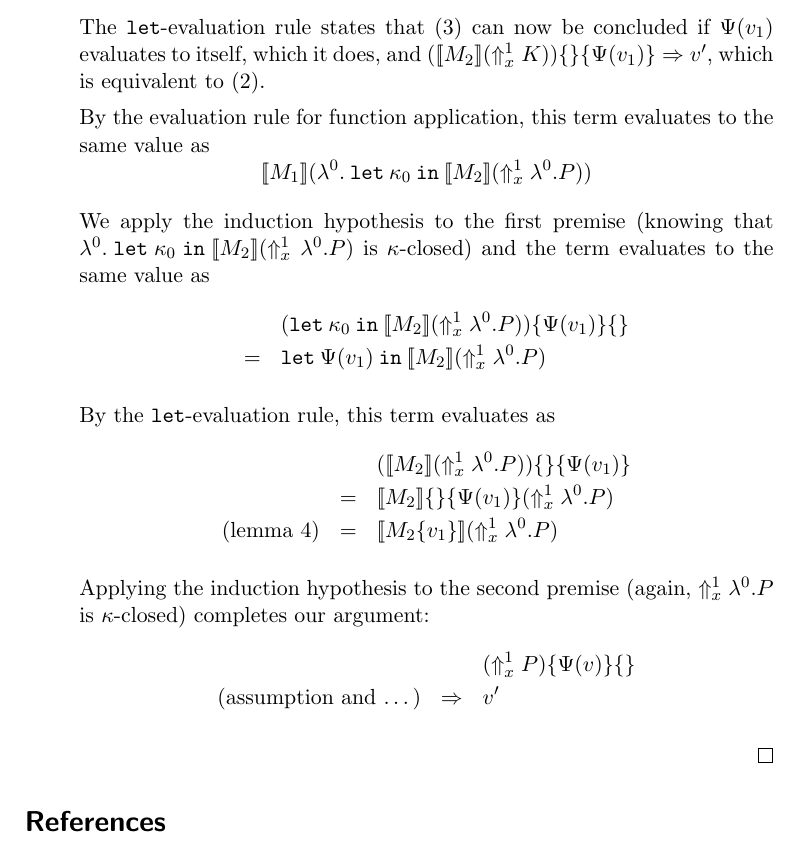
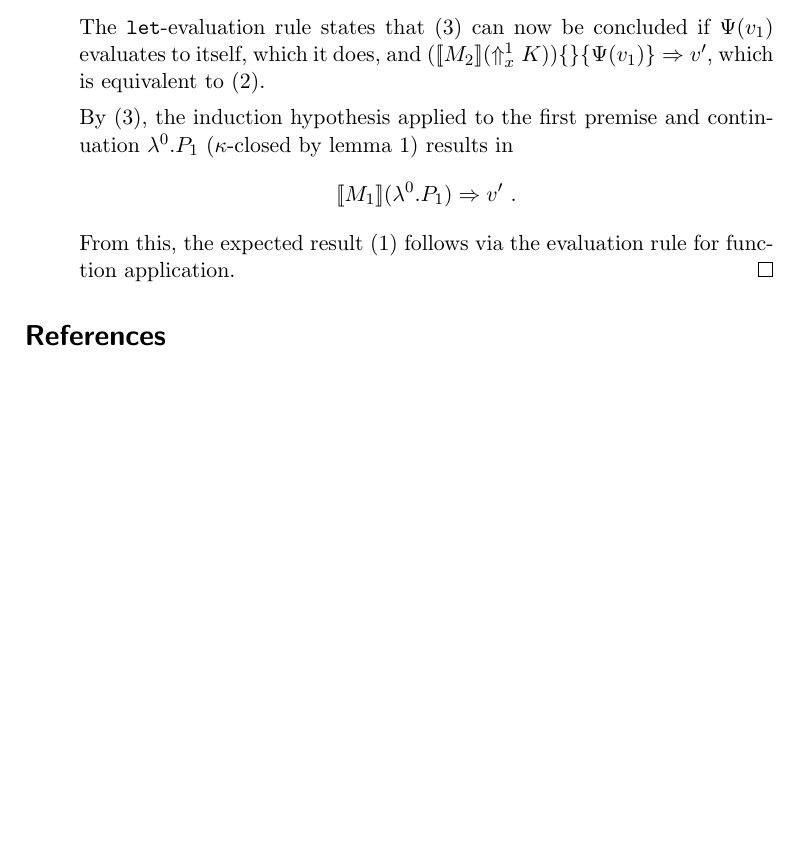
Before and after one commit to martijnvermaat/documents, a LaTeX paper (vu/bachelor-project/bachelor-project.tex): part of page 12 of 13, cut so that both start at the same text, the shorter picture padded with empty space. Compiled offline with pdfLaTeX.

Commit message:
Completed main proof for let case.

```diff
--- a/vu/bachelor-project/bachelor-project.tex
+++ b/vu/bachelor-project/bachelor-project.tex
@@ -802,42 +802,14 @@ $\Psi(v_{1})$ evaluates to itself, which it does, and
 $([\![M_{2}]\!](\Uparrow_{x}^{1} K))\{\}\{\Psi(v_{1})\} \Rightarrow v'$, which is
 equivalent to (\ref{eq:letsecondprem}).
 
-
-% TODO: continue
-
-
-By the evaluation rule for function application, this term evaluates to the same value as
-\begin{displaymath}
-[\![M_{1}]\!](\lambda^{0}. \: \kw{let} \: \kappa_{0} \: \kw{in} \: [\![M_{2}]\!](\Uparrow_{x}^{1} \lambda^{0}.P))
-\end{displaymath}
-
-We apply the induction hypothesis to the first premise (knowing that $\lambda^{0}. \: \kw{let} \: \kappa_{0} \: \kw{in} \: [\![M_{2}]\!](\Uparrow_{x}^{1} \lambda^{0}.P)$
-is $\kappa$-closed) and the term evaluates to the same value as
-\begin{eqnarray*}
- &   & (\kw{let} \: \kappa_{0} \: \kw{in} \: [\![M_{2}]\!](\Uparrow_{x}^{1} \lambda^{0}.P))\{\Psi(v_{1})\}\{\} \\
- & = & \kw{let} \: \Psi(v_{1}) \: \kw{in} \: [\![M_{2}]\!](\Uparrow_{x}^{1} \lambda^{0}.P)
-\end{eqnarray*}
-
-By the $\kw{let}$-evaluation rule, this term evaluates as
-\begin{eqnarray*}
-                 &   & ([\![M_{2}]\!](\Uparrow_{x}^{1} \lambda^{0}.P))\{\}\{\Psi(v_{1})\} \\
-                 & = & [\![M_{2}]\!]\{\}\{\Psi(v_{1})\}(\Uparrow_{x}^{1} \lambda^{0}.P) \\
-\mbox{(lemma 4)} & = & [\![M_{2}\{v_{1}\}]\!](\Uparrow_{x}^{1} \lambda^{0}.P)
-\end{eqnarray*}
-
-Applying the induction hypothesis to the second premise (again, $\Uparrow_{x}^{1} \lambda^{0}.P$ is $\kappa$-closed)
-completes our argument:
-\begin{eqnarray*}
-                               &             & (\Uparrow_{x}^{1}P)\{\Psi(v)\}\{\} \\
-\mbox{(assumption and \ldots)} & \Rightarrow & v'
-\end{eqnarray*}
-
-% TODO: M => v if P => v might not imply M => P, but we write it this way in our developments (when using IH and let-evaluation rule)
-% TODO: according to leroy, the lifting of x-variables disappears after a while. it is still there after IH on the first premise, but
-%       no longer before applying lemma 4...
-%       i think our proof still stands, except for the dots in the last step (there we need some substitution and lifting properties)
-
-
+By (\ref{eq:letp1}), the induction hypothesis applied to the first premise and
+continuation $\lambda^{0}.P_{1}$ ($\kappa$-closed by lemma~\ref{lem:kappaclosed})
+results in
+\begin{equation*}
+  [\![M_{1}]\!](\lambda^{0}.P_{1}) \Rightarrow v' \text{ .}
+\end{equation*}
+From this, the expected result (\ref{eq:letresult}) follows via the evaluation rule for
+function application.\qedhere
 \end{description}
 \end{proof}
 
```
